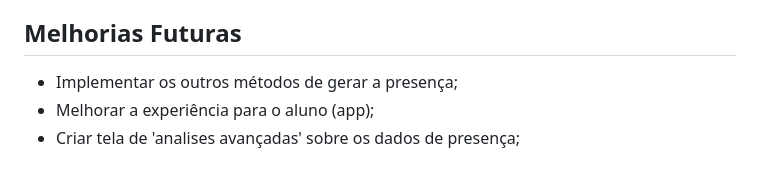
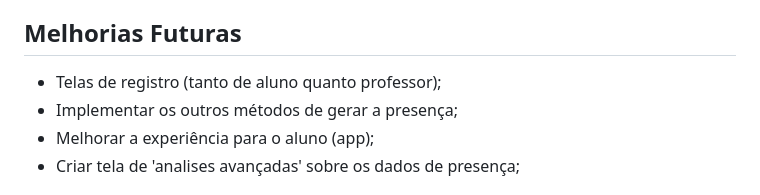
Before and after one commit to emilymarquessalum/php_student, a Markdown page: README.md, the part around the change. GitHub-like rendering.

Commit message:
added more to the prompts file and to the README

```diff
--- a/README.md
+++ b/README.md
@@ -8,6 +8,7 @@ Uma aplicação web em PHP para gerenciar presença em sala de aula usando QR co
 - Permitir observar os dados das presenças mais facilmente;
 
 ## Melhorias Futuras
+- Telas de registro (tanto de aluno quanto professor);
 - Implementar os outros métodos de gerar a presença;
 - Melhorar a experiência para o aluno (app);
 - Criar tela de 'analises avançadas' sobre os dados de presença;
```
Also changed, not shown: prompts.md (+12 -0 lines).
